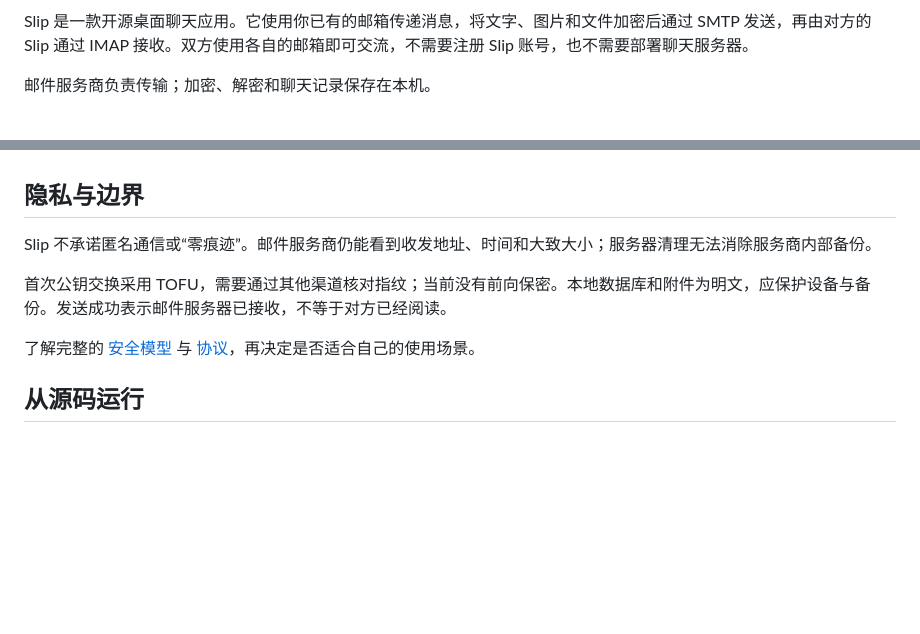
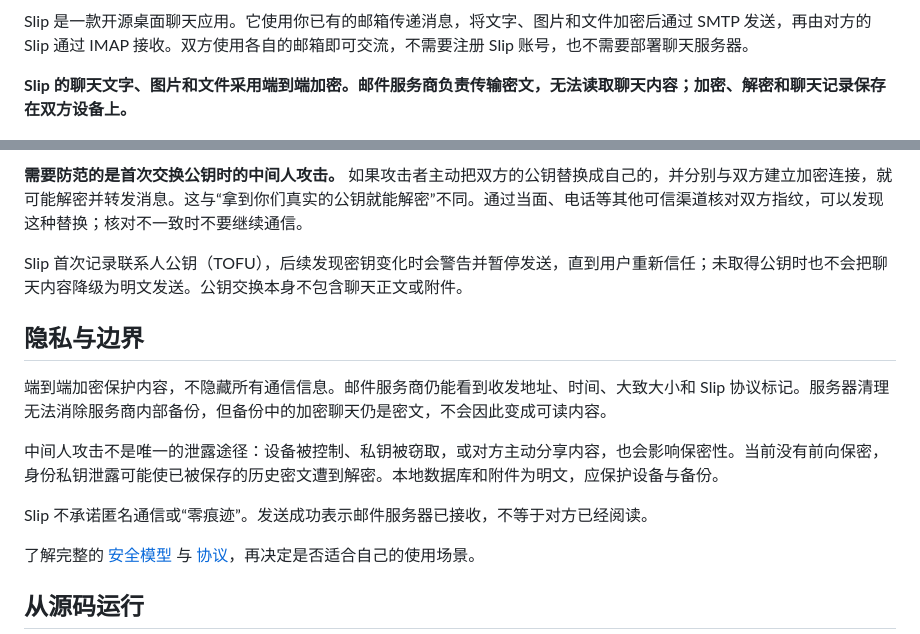
Before and after one commit to dingguanglei/Slip, a Markdown page: README.md, 2 parts joined by grey strips. Drawn GitHub-style; blank space fills up the shorter version.

```diff
--- a/README.md
+++ b/README.md
@@ -17,7 +17,7 @@
 
 Slip 是一款开源桌面聊天应用。它使用你已有的邮箱传递消息，将文字、图片和文件加密后通过 SMTP 发送，再由对方的 Slip 通过 IMAP 接收。双方使用各自的邮箱即可交流，不需要注册 Slip 账号，也不需要部署聊天服务器。
 
-邮件服务商负责传输；加密、解密和聊天记录保存在本机。
+**Slip 的聊天文字、图片和文件采用端到端加密。邮件服务商负责传输密文，无法读取聊天内容；加密、解密和聊天记录保存在双方设备上。**
 
 ![Slip 桌面聊天界面：左侧导航、联系人列表和加密对话](assets/slip-desktop.jpg)
 
@@ -59,8 +74,14 @@ macOS 解压后打开 `Slip.app`；Windows 完整解压后运行 `Slip.exe`；Ub
+**需要防范的是首次交换公钥时的中间人攻击。** 如果攻击者主动把双方的公钥替换成自己的，并分别与双方建立加密连接，就可能解密并转发消息。这与“拿到你们真实的公钥就能解密”不同。通过当面、电话等其他可信渠道核对双方指纹，可以发现这种替换；核对不一致时不要继续通信。
+
+Slip 首次记录联系人公钥（TOFU），后续发现密钥变化时会警告并暂停发送，直到用户重新信任；未取得公钥时也不会把聊天内容降级为明文发送。公钥交换本身不包含聊天正文或附件。
+
 ## 隐私与边界
 
-Slip 不承诺匿名通信或“零痕迹”。邮件服务商仍能看到收发地址、时间和大致大小；服务器清理无法消除服务商内部备份。
+端到端加密保护内容，不隐藏所有通信信息。邮件服务商仍能看到收发地址、时间、大致大小和 Slip 协议标记。服务器清理无法消除服务商内部备份，但备份中的加密聊天仍是密文，不会因此变成可读内容。
 
-首次公钥交换采用 TOFU，需要通过其他渠道核对指纹；当前没有前向保密。本地数据库和附件为明文，应保护设备与备份。发送成功表示邮件服务器已接收，不等于对方已经阅读。
+中间人攻击不是唯一的泄露途径：设备被控制、私钥被窃取，或对方主动分享内容，也会影响保密性。当前没有前向保密，身份私钥泄露可能使已被保存的历史密文遭到解密。本地数据库和附件为明文，应保护设备与备份。
+
+Slip 不承诺匿名通信或“零痕迹”。发送成功表示邮件服务器已接收，不等于对方已经阅读。
 
 了解完整的 [安全模型](SECURITY.md) 与 [协议](docs/PROTOCOL.md)，再决定是否适合自己的使用场景。
 
```
Also changed, not shown: other parts of README.md (+15 -0 lines).
